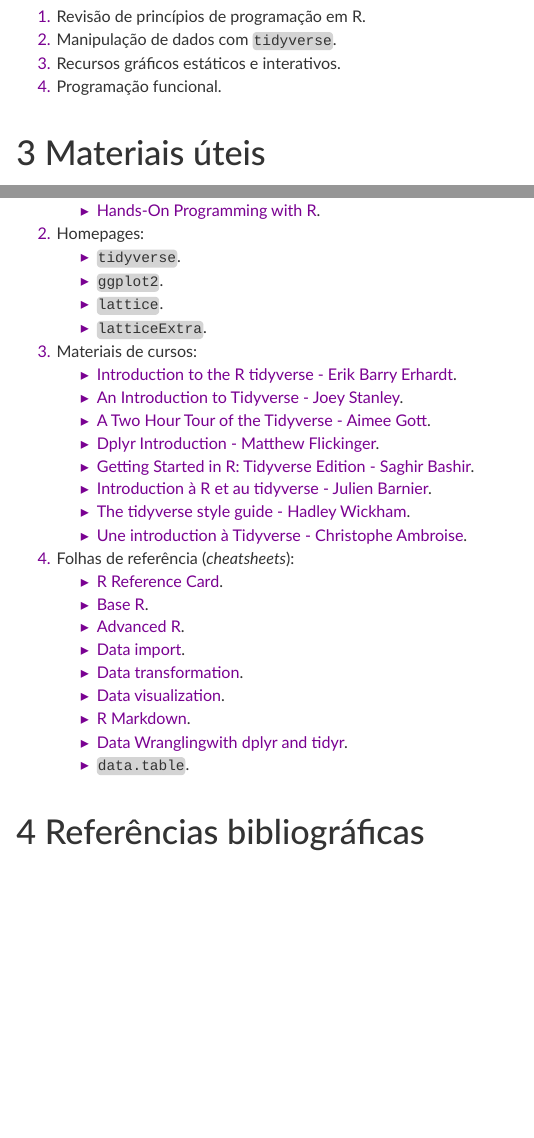
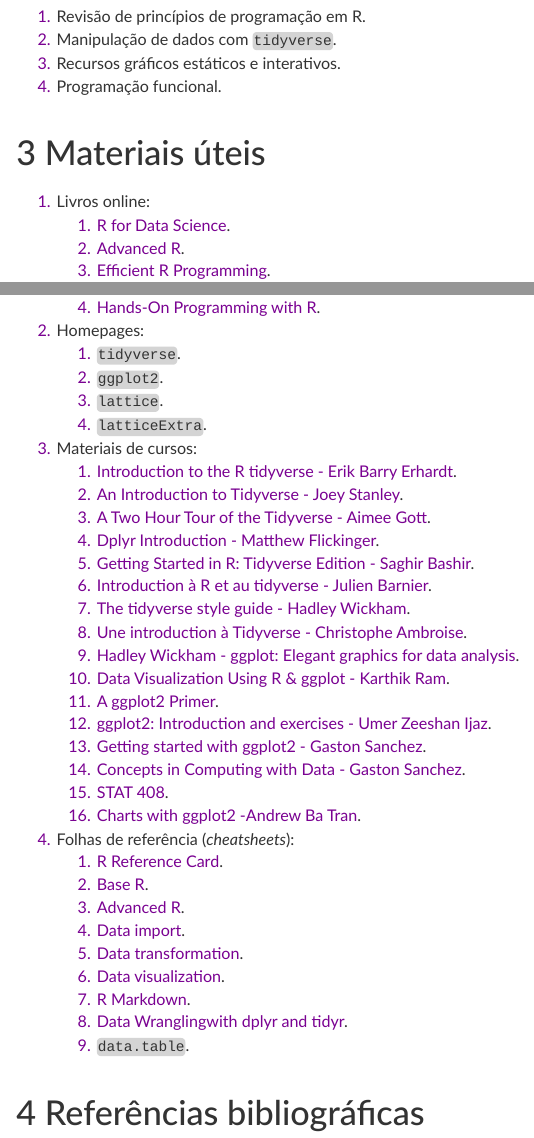
Before and after one commit to walmes/datavis, an R Markdown document (index.Rmd): the page in a window 1100 px wide, from 780 px down, and a second part further down, joined at a grey line. Rendered offline with R 4.5, knitr and Pandoc, with nearby package versions; a font, style sheet, LaTeX package, included part or bibliography that could not be used is replaced or left out.

Commit message:
Updates the homepage.

```diff
--- a/index.Rmd
+++ b/index.Rmd
@@ -61,28 +68,39 @@
-     * [Hands-On Programming with R](https://d1b10bmlvqabco.cloudfront.net/attach/ighbo26t3ua52t/igp9099yy4v10/igz7vp4w5su9/OReilly_HandsOn_Programming_with_R_2014.pdf).
+     1. [R for Data Science](http://r4ds.had.co.nz/).
+     2. [Advanced R](https://adv-r.hadley.nz/).
+     3. [Efficient R Programming](https://csgillespie.github.io/efficientR/).
+     4. [Hands-On Programming with R](https://d1b10bmlvqabco.cloudfront.net/attach/ighbo26t3ua52t/igp9099yy4v10/igz7vp4w5su9/OReilly_HandsOn_Programming_with_R_2014.pdf).
   2. Homepages:
-     * [`tidyverse`](https://www.tidyverse.org/).
-     * [`ggplot2`](https://ggplot2.tidyverse.org/).
-     * [`lattice`](http://lmdvr.r-forge.r-project.org/figures/figures.html).
-     * [`latticeExtra`](http://latticeextra.r-forge.r-project.org/).
+     1. [`tidyverse`](https://www.tidyverse.org/).
+     2. [`ggplot2`](https://ggplot2.tidyverse.org/).
+     3. [`lattice`](http://lmdvr.r-forge.r-project.org/figures/figures.html).
+     4. [`latticeExtra`](http://latticeextra.r-forge.r-project.org/).
   3. Materiais de cursos:
-     * [Introduction to the R tidyverse - Erik Barry Erhardt](https://statacumen.com/teach/ShortCourses/R_Programming/IntroTidyverse_ACASA_201802/Erhardt_RTidyverse_20180216.pdf).
-     * [An Introduction to Tidyverse - Joey Stanley](http://joeystanley.com/downloads/171110-tidyverse_handout.pdf).
-     * [A Two Hour Tour of the Tidyverse - Aimee Gott](https://www.londonr.org/wp-content/uploads/sites/2/presentations/LondonR_-_A_tour_of_the_Tidyverse_-_Aimee_Gott_-_20170515.pdf).
-     * [Dplyr Introduction - Matthew Flickinger](https://genome.sph.umich.edu/w/images/8/8a/Dplyr_tidyverse_md.pdf).
-     * [Getting Started in R: Tidyverse Edition - Saghir Bashir](http://ilustat.com/shared/Getting-Started-in-R.pdf).
-     * [Introduction à R et au tidyverse - Julien Barnier](https://www.ecofog.gf/IMG/pdf/introduction_au_tidyverse.pdf).
-     * [The tidyverse style guide - Hadley Wickham](https://style.tidyverse.org/_main.pdf).
-     * [Une introduction à Tidyverse - Christophe Ambroise](http://www.math-evry.cnrs.fr/_media/members/cambroise/teaching/r4ds-slides.pdf).
+     1. [Introduction to the R tidyverse - Erik Barry Erhardt](https://statacumen.com/teach/ShortCourses/R_Programming/IntroTidyverse_ACASA_201802/Erhardt_RTidyverse_20180216.pdf).
+     2. [An Introduction to Tidyverse - Joey Stanley](http://joeystanley.com/downloads/171110-tidyverse_handout.pdf).
+     3. [A Two Hour Tour of the Tidyverse - Aimee Gott](https://www.londonr.org/wp-content/uploads/sites/2/presentations/LondonR_-_A_tour_of_the_Tidyverse_-_Aimee_Gott_-_20170515.pdf).
+     4. [Dplyr Introduction - Matthew Flickinger](https://genome.sph.umich.edu/w/images/8/8a/Dplyr_tidyverse_md.pdf).
+     5. [Getting Started in R: Tidyverse Edition - Saghir Bashir](http://ilustat.com/shared/Getting-Started-in-R.pdf).
+     6. [Introduction à R et au tidyverse - Julien Barnier](https://www.ecofog.gf/IMG/pdf/introduction_au_tidyverse.pdf).
+     7. [The tidyverse style guide - Hadley Wickham](https://style.tidyverse.org/_main.pdf).
+     8. [Une introduction à Tidyverse - Christophe Ambroise](http://www.math-evry.cnrs.fr/_media/members/cambroise/teaching/r4ds-slides.pdf).
+     9. [Hadley Wickham - ggplot: Elegant graphics for data analysis](http://moderngraphics11.pbworks.com/f/ggplot2-Book09hWickham.pdf).
+     10. [Data Visualization Using R & ggplot - Karthik Ram](https://combine-australia.github.io/r-novice-gapminder/ggplot.pdf).
+     11. [A ggplot2 Primer](https://www.data-action-lab.com/wp-content/uploads/2018/11/DSRS_GGP2.pdf).
+     12. [ggplot2: Introduction and exercises - Umer Zeeshan Ijaz](http://userweb.eng.gla.ac.uk/umer.ijaz/bioinformatics/ecological/ggplot2.pdf).
+     13. [Getting started with ggplot2 - Gaston Sanchez](https://github.com/ucb-stat133/stat133-fall-2016/blob/master/notes/09-ggplot2/09-ggplot2.pdf).
+     14. [Concepts in Computing with Data - Gaston Sanchez](http://www.gastonsanchez.com/stat133/lectures/).
+     15. [STAT 408](http://www.math.montana.edu/ahoegh/teaching/stat408/lecturematerials/).
+     16. [Charts with ggplot2 -Andrew Ba Tran](https://journalismcourses.org/courses/RC0818/charts_with_ggplot.pdf).
   4. Folhas de referência (*cheatsheets*):
-     * [R Reference Card](https://cran.r-project.org/doc/contrib/Short-refcard.pdf).
-     * [Base R](http://github.com/rstudio/cheatsheets/raw/master/base-r.pdf).
-     * [Advanced R](https://www.rstudio.com/wp-content/uploads/2016/02/advancedR.pdf).
-     * [Data import](https://github.com/rstudio/cheatsheets/raw/master/data-import.pdf).
-     * [Data transformation](https://github.com/rstudio/cheatsheets/raw/master/data-transformation.pdf).
-     * [Data visualization](https://github.com/rstudio/cheatsheets/raw/master/data-visualization-2.1.pdf).
-     * [R Markdown](https://github.com/rstudio/cheatsheets/raw/master/rmarkdown-2.0.pdf).
-     * [Data Wranglingwith dplyr and tidyr](https://www.rstudio.com/wp-content/uploads/2015/02/data-wrangling-cheatsheet.pdf).
-     * [`data.table`](https://s3.amazonaws.com/assets.datacamp.com/blog_assets/datatable_Cheat_Sheet_R.pdf).
+     1. [R Reference Card](https://cran.r-project.org/doc/contrib/Short-refcard.pdf).
+     2. [Base R](http://github.com/rstudio/cheatsheets/raw/master/base-r.pdf).
+     3. [Advanced R](https://www.rstudio.com/wp-content/uploads/2016/02/advancedR.pdf).
+     4. [Data import](https://github.com/rstudio/cheatsheets/raw/master/data-import.pdf).
+     5. [Data transformation](https://github.com/rstudio/cheatsheets/raw/master/data-transformation.pdf).
+     6. [Data visualization](https://github.com/rstudio/cheatsheets/raw/master/data-visualization-2.1.pdf).
+     7. [R Markdown](https://github.com/rstudio/cheatsheets/raw/master/rmarkdown-2.0.pdf).
+     8. [Data Wranglingwith dplyr and tidyr](https://www.rstudio.com/wp-content/uploads/2015/02/data-wrangling-cheatsheet.pdf).
+     9. [`data.table`](https://s3.amazonaws.com/assets.datacamp.com/blog_assets/datatable_Cheat_Sheet_R.pdf).
 
 # Referências bibliográficas
 
```
Also changed, not shown: index.Rmd (15 more changed lines).
